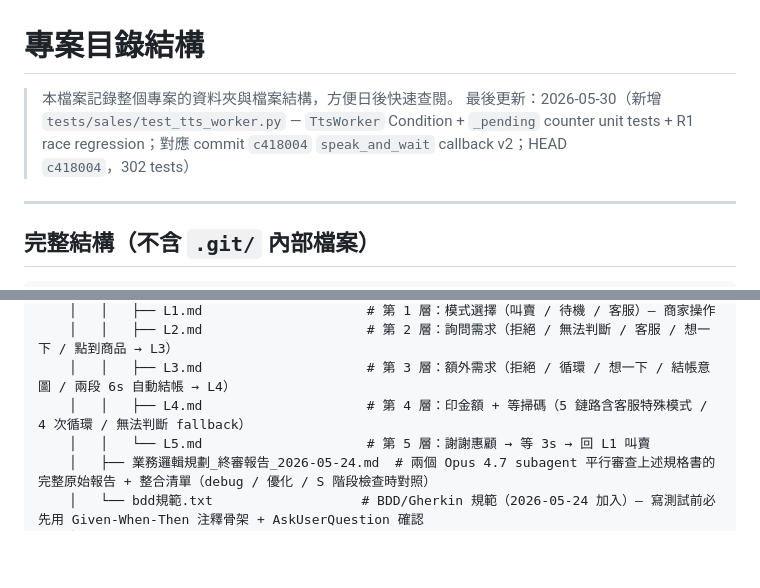
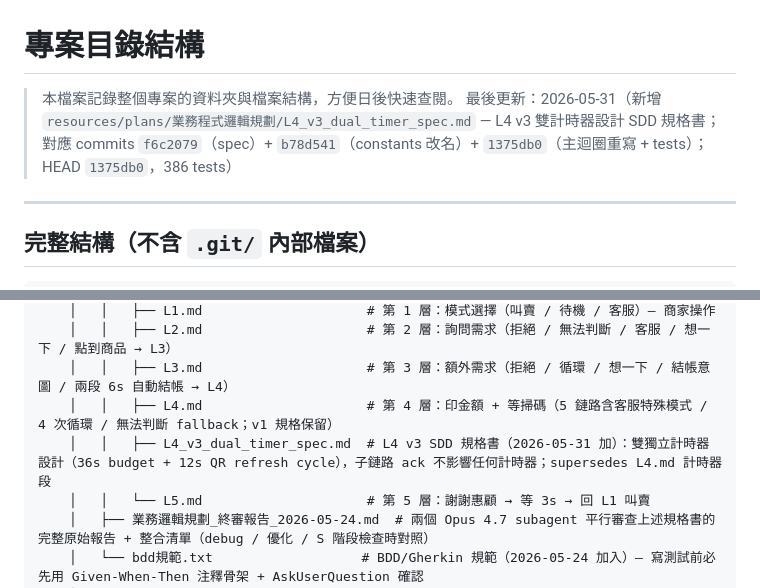
Before and after one commit to leon13018/project_jiqiren, a Markdown page: resources/projectStructure/projectStructure.md, 2 parts joined by grey strips. Rendered like a GitHub page; blank space fills up the shorter version.

Commit message:
docs(projectStructure): record L4 v3 dual-timer redesign + SDD workflow
- Tree: add resources/plans/業務程式邏輯規劃/L4_v3_dual_timer_spec.md entry
- Header: bump to 2026-05-31 + HEAD 1375db0 + 386 tests
- 更新紀錄: add 2026-05-31 entry for SDD workflow + L4 v3 redesign
  (including [DEGRADED-TDD-PARTIAL-L4-v3] honest marker)

Co-Authored-By: Claude Opus 4.7 <noreply@anthropic.com>

```diff
--- a/resources/projectStructure/projectStructure.md
+++ b/resources/projectStructure/projectStructure.md
@@ -1,7 +1,7 @@
 # 專案目錄結構
 
 > 本檔案記錄整個專案的資料夾與檔案結構，方便日後快速查閱。
-> 最後更新：2026-05-30（新增 `tests/sales/test_tts_worker.py` — `TtsWorker` Condition + `_pending` counter unit tests + R1 race regression；對應 commit `c418004` `speak_and_wait` callback v2；HEAD `c418004`，302 tests）
+> 最後更新：2026-05-31（新增 `resources/plans/業務程式邏輯規劃/L4_v3_dual_timer_spec.md` — L4 v3 雙計時器設計 SDD 規格書；對應 commits `f6c2079`（spec）+ `b78d541`（constants 改名）+ `1375db0`（主迴圈重寫 + tests）；HEAD `1375db0`，386 tests）
 
 ---
 
@@ -145,7 +145,8 @@ Project_01/
     │   │   ├── L1.md                     # 第 1 層：模式選擇（叫賣 / 待機 / 客服）— 商家操作
     │   │   ├── L2.md                     # 第 2 層：詢問需求（拒絕 / 無法判斷 / 客服 / 想一下 / 點到商品 → L3）
     │   │   ├── L3.md                     # 第 3 層：額外需求（拒絕 / 循環 / 想一下 / 結帳意圖 / 兩段 6s 自動結帳 → L4）
-    │   │   ├── L4.md                     # 第 4 層：印金額 + 等掃碼（5 鏈路含客服特殊模式 / 4 次循環 / 無法判斷 fallback）
+    │   │   ├── L4.md                     # 第 4 層：印金額 + 等掃碼（5 鏈路含客服特殊模式 / 4 次循環 / 無法判斷 fallback；v1 規格保留）
+    │   │   ├── L4_v3_dual_timer_spec.md  # L4 v3 SDD 規格書（2026-05-31 加）：雙獨立計時器設計（36s budget + 12s QR refresh cycle），子鏈路 ack 不影響任何計時器；supersedes L4.md 計時器段
     │   │   └── L5.md                     # 第 5 層：謝謝惠顧 → 等 3s → 回 L1 叫賣
     │   ├── 業務邏輯規劃_終審報告_2026-05-24.md  # 兩個 Opus 4.7 subagent 平行審查上述規格書的完整原始報告 + 整合清單（debug / 優化 / S 階段檢查時對照）
     │   └── bdd規範.txt                   # BDD/Gherkin 規範（2026-05-24 加入）— 寫測試前必先用 Given-When-Then 注釋骨架 + AskUserQuestion 確認
```
Also changed, not shown: other parts of resources/projectStructure/projectStructure.md (+1 -0 lines).
